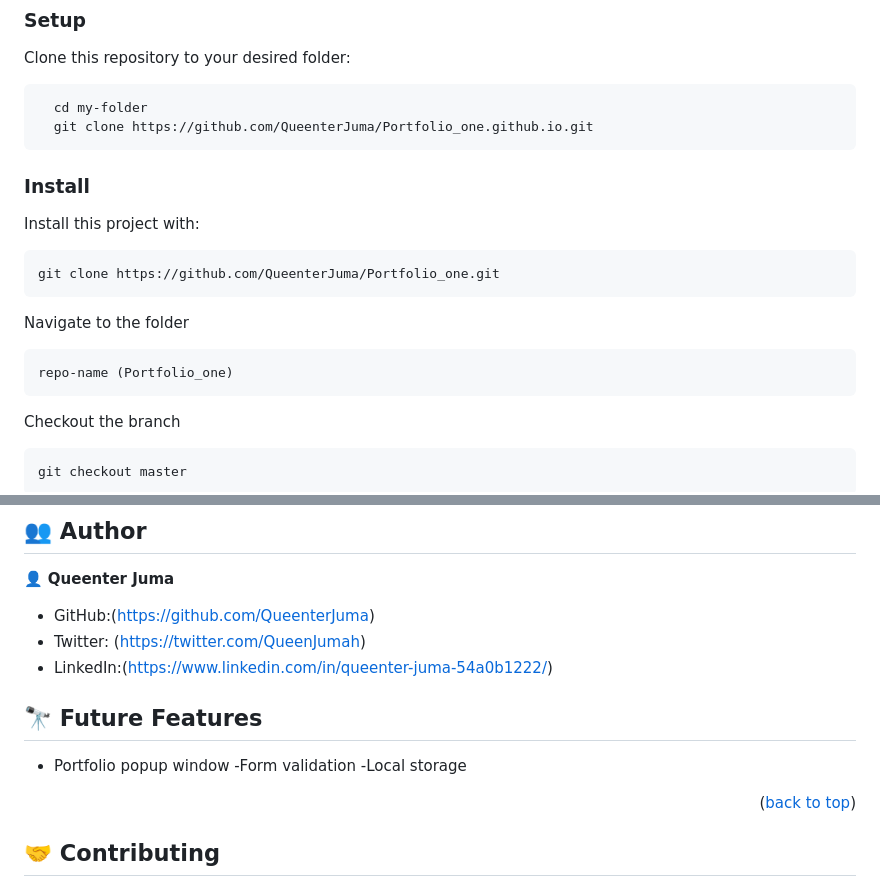
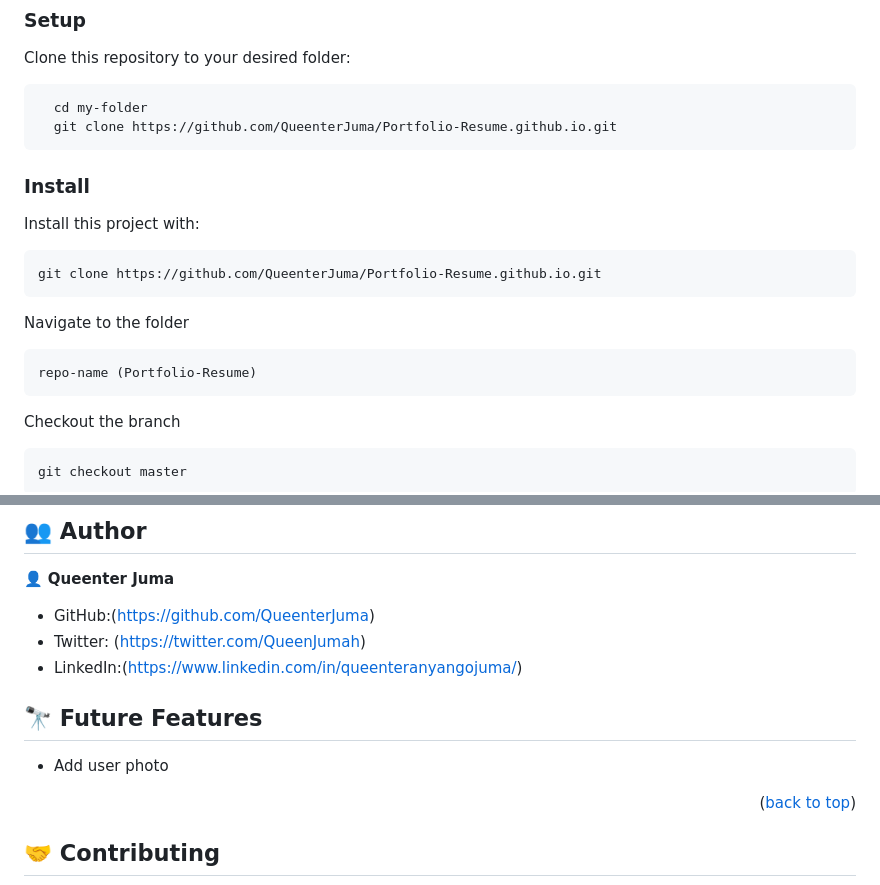
Before and after one commit to QueenterJuma/Portfolio-Resume, a Markdown page: README.md, 2 parts joined by grey strips. Rendered like a GitHub page.

````diff
--- a/README.md
+++ b/README.md
@@ -70,7 +70,7 @@ Clone this repository to your desired folder:
 
 ```sh
   cd my-folder
-  git clone https://github.com/QueenterJuma/Portfolio_one.github.io.git
+  git clone https://github.com/QueenterJuma/Portfolio-Resume.github.io.git
 ```
 
 
@@ -78,11 +78,11 @@ Clone this repository to your desired folder:
 
 Install this project with:
 ```
-git clone https://github.com/QueenterJuma/Portfolio_one.git
+git clone https://github.com/QueenterJuma/Portfolio-Resume.github.io.git
 ```
 Navigate to the folder
 ```
-repo-name (Portfolio_one)
+repo-name (Portfolio-Resume)
 ```
 Checkout the branch
 ```
@@ -110,13 +110,11 @@ You can deploy this project using: Netlify, and some other hosting service: <a h
 
 - GitHub:(https://github.com/QueenterJuma)
 - Twitter: (https://twitter.com/QueenJumah)
-- LinkedIn:(https://www.linkedin.com/in/queenter-juma-54a0b1222/)
+- LinkedIn:(https://www.linkedin.com/in/queenteranyangojuma/)
 
 ## 🔭 Future Features <a name="future-features"></a>
 
-- Portfolio popup window
--Form validation
--Local storage
+- Add user photo
 
 
 <p align="right">(<a href="#readme-top">back to top</a>)</p>
````
